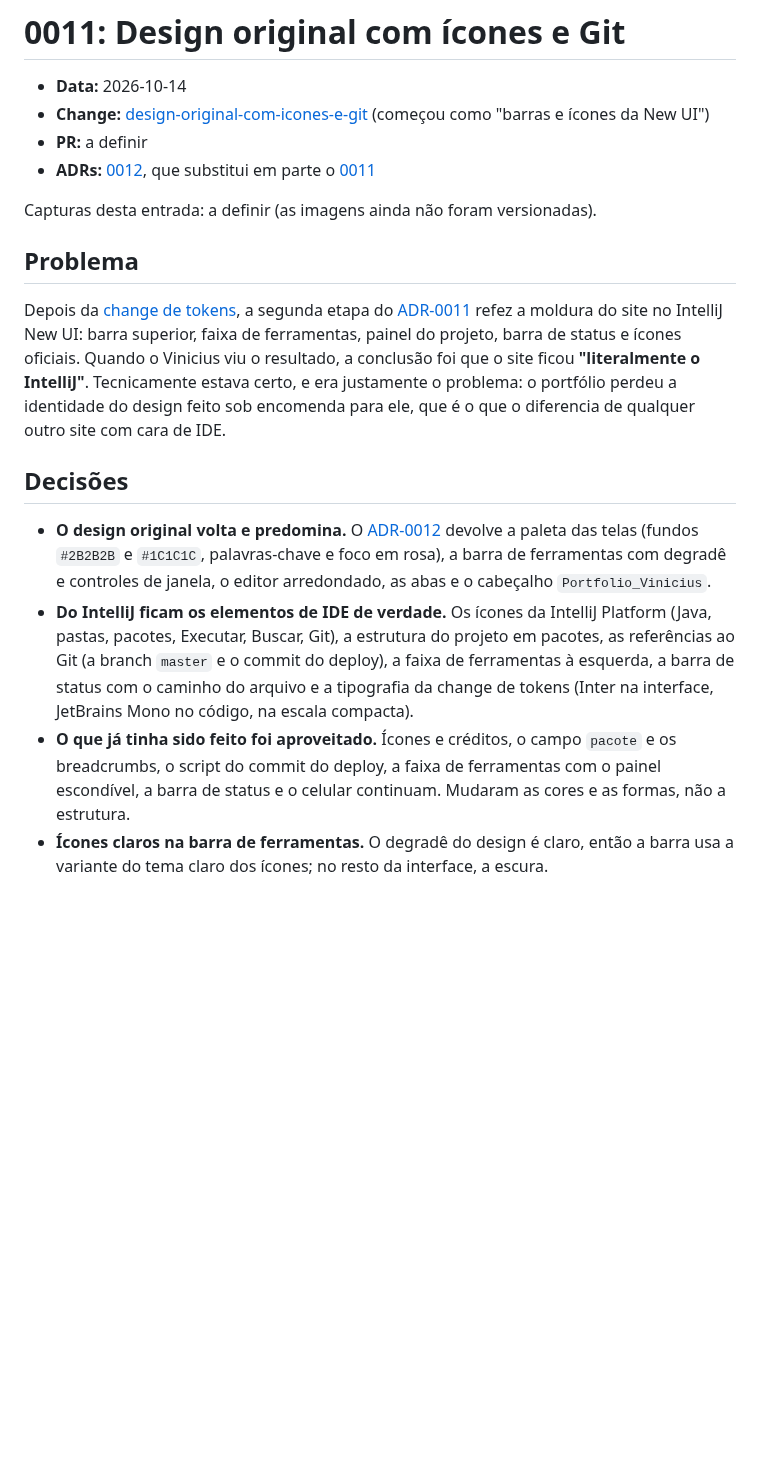
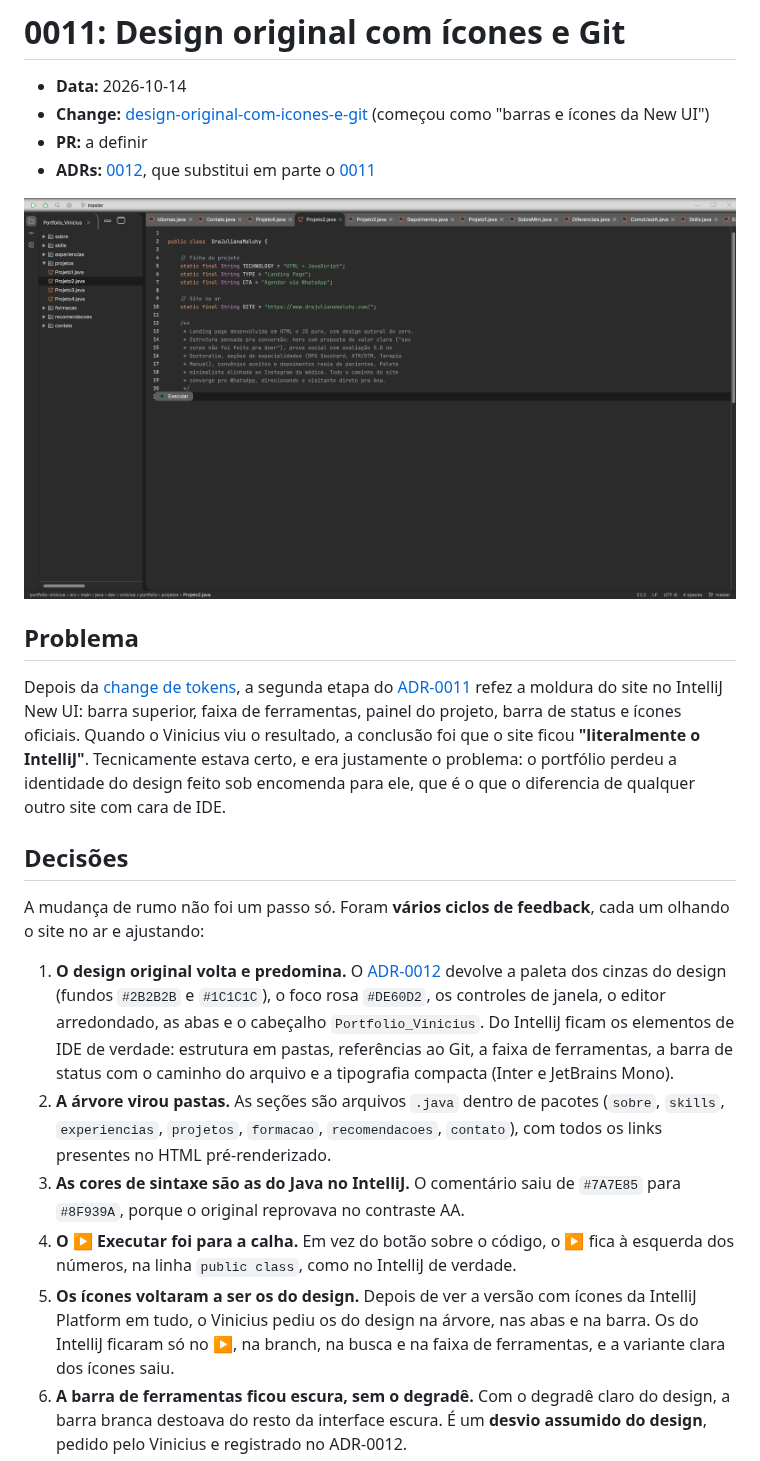
Before and after one commit to viniassuncao1/Portifolio-Vinicius-Machado, a Markdown page: docs/diario/0011-design-original-com-icones-e-git.md, the part around one of its changes. Rendered like a GitHub page; pictures changed too: docs/diario/imagens/0011-arvore-pastas.png (added); blank space fills up the shorter version.

```diff
--- a/docs/diario/0011-design-original-com-icones-e-git.md
+++ b/docs/diario/0011-design-original-com-icones-e-git.md
@@ -5,7 +5,7 @@
 - **PR:** a definir
 - **ADRs:** [0012](../adr/0012-design-original-com-elementos-do-intellij.md), que substitui em parte o [0011](../adr/0011-identidade-visual-intellij-new-ui.md)
 
-Capturas desta entrada: a definir (as imagens ainda não foram versionadas).
+![Árvore do projeto em pastas, com os ícones do design](imagens/0011-arvore-pastas.png)
 
 ## Problema
 
@@ -19,17 +19,27 @@ site com cara de IDE.
 
 ## Decisões
 
-- **O design original volta e predomina.** O [ADR-0012](../adr/0012-design-original-com-elementos-do-intellij.md)
-  devolve a paleta das telas (fundos `#2B2B2B` e `#1C1C1C`, palavras-chave e foco em rosa), a
-  barra de ferramentas com degradê e controles de janela, o editor arredondado, as abas e o
-  cabeçalho `Portfolio_Vinicius`.
-- **Do IntelliJ ficam os elementos de IDE de verdade.** Os ícones da IntelliJ Platform (Java,
-  pastas, pacotes, Executar, Buscar, Git), a estrutura do projeto em pacotes, as referências ao
-  Git (a branch `master` e o commit do deploy), a faixa de ferramentas à esquerda, a barra de
-  status com o caminho do arquivo e a tipografia da change de tokens (Inter na interface,
-  JetBrains Mono no código, na escala compacta).
-- **O que já tinha sido feito foi aproveitado.** Ícones e créditos, o campo `pacote` e os
-  breadcrumbs, o script do commit do deploy, a faixa de ferramentas com o painel escondível, a
-  barra de status e o celular continuam. Mudaram as cores e as formas, não a estrutura.
-- **Ícones claros na barra de ferramentas.** O degradê do design é claro, então a barra usa a
-  variante do tema claro dos ícones; no resto da interface, a escura.
+A mudança de rumo não foi um passo só. Foram **vários ciclos de feedback**, cada um olhando o site
+no ar e ajustando:
+
+1. **O design original volta e predomina.** O
+   [ADR-0012](../adr/0012-design-original-com-elementos-do-intellij.md) devolve a paleta dos
+   cinzas do design (fundos `#2B2B2B` e `#1C1C1C`), o foco rosa `#DE60D2`, os controles de janela,
+   o editor arredondado, as abas e o cabeçalho `Portfolio_Vinicius`. Do IntelliJ ficam os
+   elementos de IDE de verdade: estrutura em pastas, referências ao Git, a faixa de ferramentas,
+   a barra de status com o caminho do arquivo e a tipografia compacta (Inter e JetBrains Mono).
+2. **A árvore virou pastas.** As seções são arquivos `.java` dentro de pacotes (`sobre`,
+   `skills`, `experiencias`, `projetos`, `formacao`, `recomendacoes`, `contato`), com todos os
+   links presentes no HTML pré-renderizado.
+3. **As cores de sintaxe são as do Java no IntelliJ.** O comentário saiu de `#7A7E85` para
+   `#8F939A`, porque o original reprovava no contraste AA.
+4. **O ▶ Executar foi para a calha.** Em vez do botão sobre o código, o ▶ fica à esquerda dos
+   números, na linha `public class`, como no IntelliJ de verdade.
+5. **Os ícones voltaram a ser os do design.** Depois de ver a versão com ícones da IntelliJ
+   Platform em tudo, o Vinicius pediu os do design na árvore, nas abas e na barra. Os do IntelliJ
+   ficaram só no ▶, na branch, na busca e na faixa de ferramentas, e a variante clara dos ícones
+   saiu.
+6. **A barra de ferramentas ficou escura, sem o degradê.** Com o degradê claro do design, a barra
+   branca destoava do resto da interface escura. É um **desvio assumido do design**, pedido pelo
+   Vinicius e registrado no ADR-0012.
+
```
Also changed, not shown: other parts of docs/diario/0011-design-original-com-icones-e-git.md (+33 -24 lines), docs/diario/README.md (+13 -13 lines), docs/diario/imagens/0011-barra-escura.png (added), docs/diario/imagens/0011-executar-calha.png (added), docs/diario/imagens/0011-icones-design.png (added).
